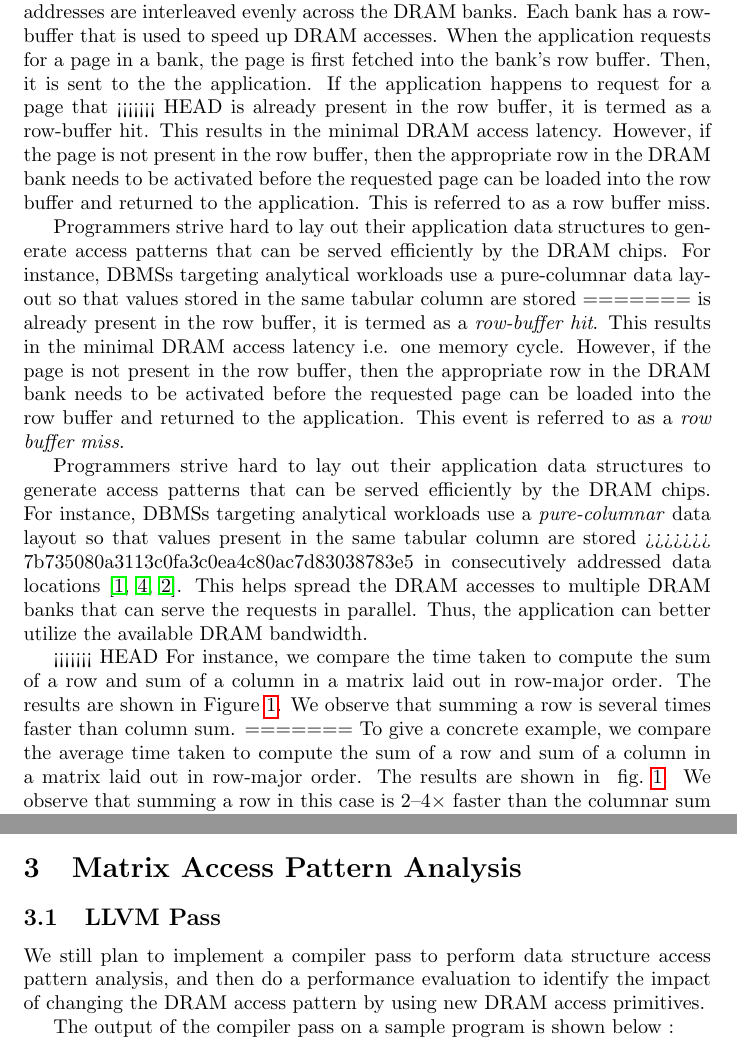
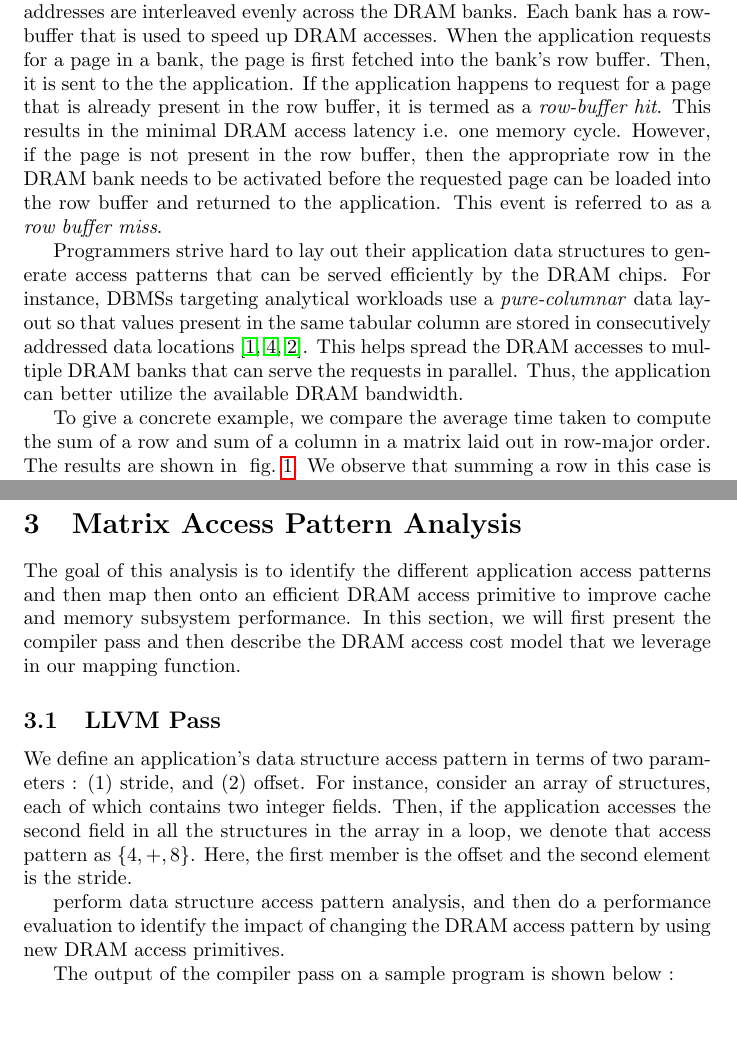
Before and after one commit to jarulraj/llvm, a LaTeX document (project/final/final.tex): two parts of pages 2 and 5 of 9, joined at a grey line, cut so that both start at the same text, the shorter picture padded with empty space. Compiled offline with pdfLaTeX; a LaTeX package or settings file that is missing is left out.

```diff
--- a/project/final/final.tex
+++ b/project/final/final.tex
@@ -89,19 +89,6 @@
 accesses. When the application requests for a page in a bank, the page
 is first fetched into the bank's row buffer. Then, it is sent to the
 the application. If the application happens to request for a page that
-<<<<<<< HEAD
-is already present in the row buffer, it is termed as a row-buffer hit.
-This results in the minimal DRAM access latency. However, if the page
-is not present in the row buffer, then the appropriate row in the DRAM
-bank needs to be activated before the requested page can be loaded into
-the row buffer and returned to the application. This is referred to as a row
-buffer miss.
-
-Programmers strive hard to lay out their application data structures
-to generate access patterns that can be served efficiently by the DRAM chips.
-For instance, DBMSs targeting analytical workloads use a pure-columnar
-data layout so that values stored in the same tabular column are stored
-=======
 is already present in the row buffer, it is termed as a \textit{row-buffer
 hit}. This results in the minimal DRAM access latency i.e. one memory
 cycle.
@@ -114,18 +101,11 @@
 to generate access patterns that can be served efficiently by the DRAM chips.
 For instance, DBMSs targeting analytical workloads use a \textit{pure-columnar}
 data layout so that values present in the same tabular column are stored
->>>>>>> 7b735080a3113c0fa3c0ea4c80ac7d83038783e5
 in consecutively addressed data locations~\cite{col1,raman13,ailamaki02}. This
 helps spread the DRAM accesses to multiple DRAM banks that can serve the requests in
 parallel. Thus, the application can better utilize the available DRAM
 bandwidth.
 
-<<<<<<< HEAD
-For instance, we compare the time taken to compute the sum of a row and sum of a
-column in a matrix laid out in row-major order.
-The results are shown in Figure~\ref{fig:perf}. We observe that summing a row is several times
-faster than column sum.
-=======
 To give a concrete example, we compare the average time taken to compute the
 sum of a row and sum of a column in a matrix laid out in row-major order.
 The results are shown in ~\cref{fig:perf}.
@@ -236,10 +213,23 @@
 
 \section{Matrix Access Pattern Analysis}
 
+The goal of this analysis is to identify the different application access
+patterns and then map then onto an efficient DRAM access primitive to improve
+cache and memory subsystem performance. In this section, we will first present
+the compiler pass and then describe the DRAM access cost model that we leverage
+in our mapping function.
+
 \subsection{LLVM Pass}
 
-We still plan to implement a compiler pass to perform data structure access pattern analysis, and
-then do a performance evaluation to identify the impact of changing the DRAM
+We define an application's data structure access pattern in terms of two
+parameters : (1) stride, and (2) offset. For instance, consider an array
+of structures, each of which contains two integer fields. Then, if the
+application accesses the second field in all the structures in the array
+in a loop, we denote that access pattern as $\{4,+,8\}$. Here, the first
+member is the offset and the second element is the stride.
+
+ perform data structure access pattern
+analysis, and then do a performance evaluation to identify the impact of changing the DRAM
 access pattern by using new DRAM access primitives.
 
 The output of the compiler pass on a sample program is shown below :
```
Also changed, not shown: project/final/final.tex (3 more changed lines).
